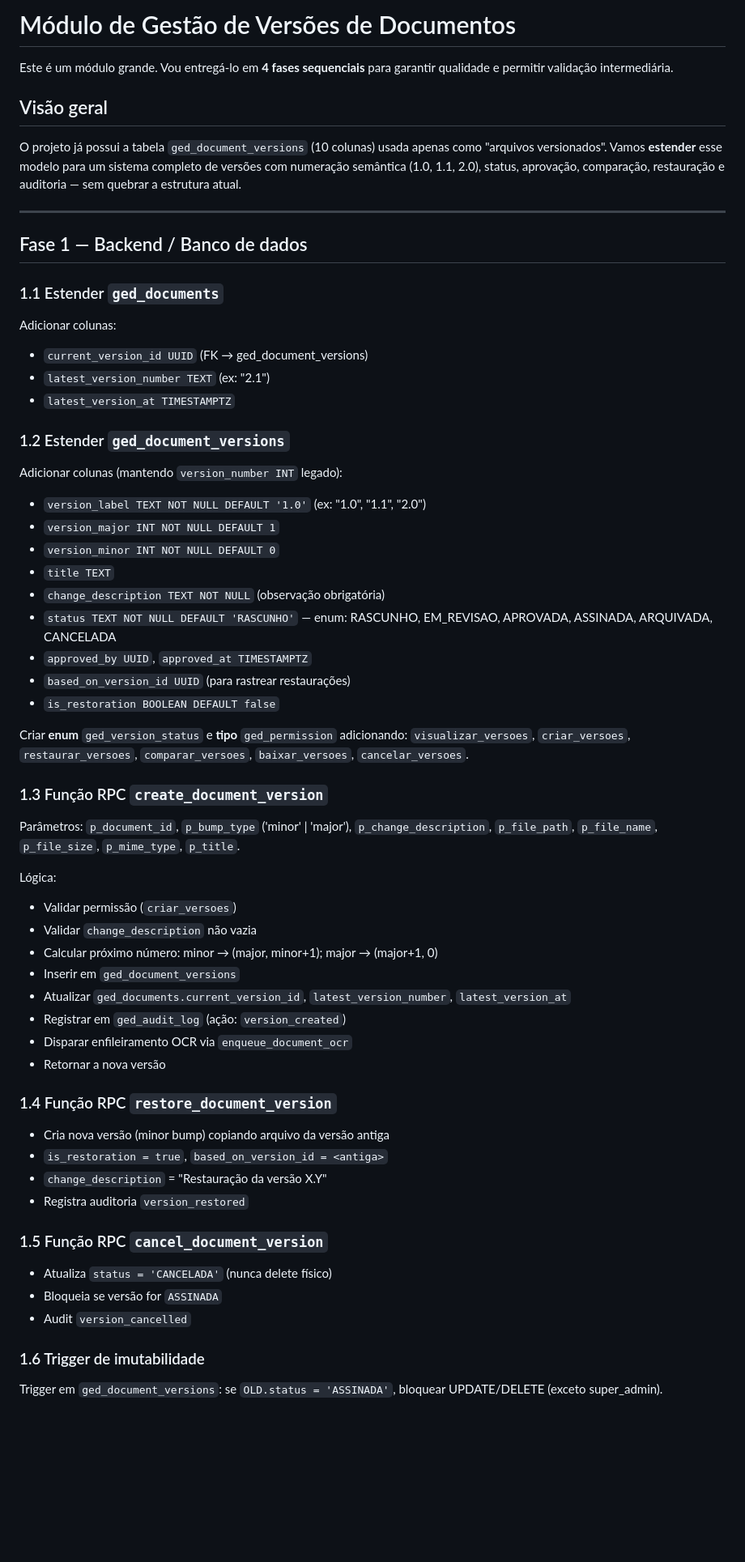
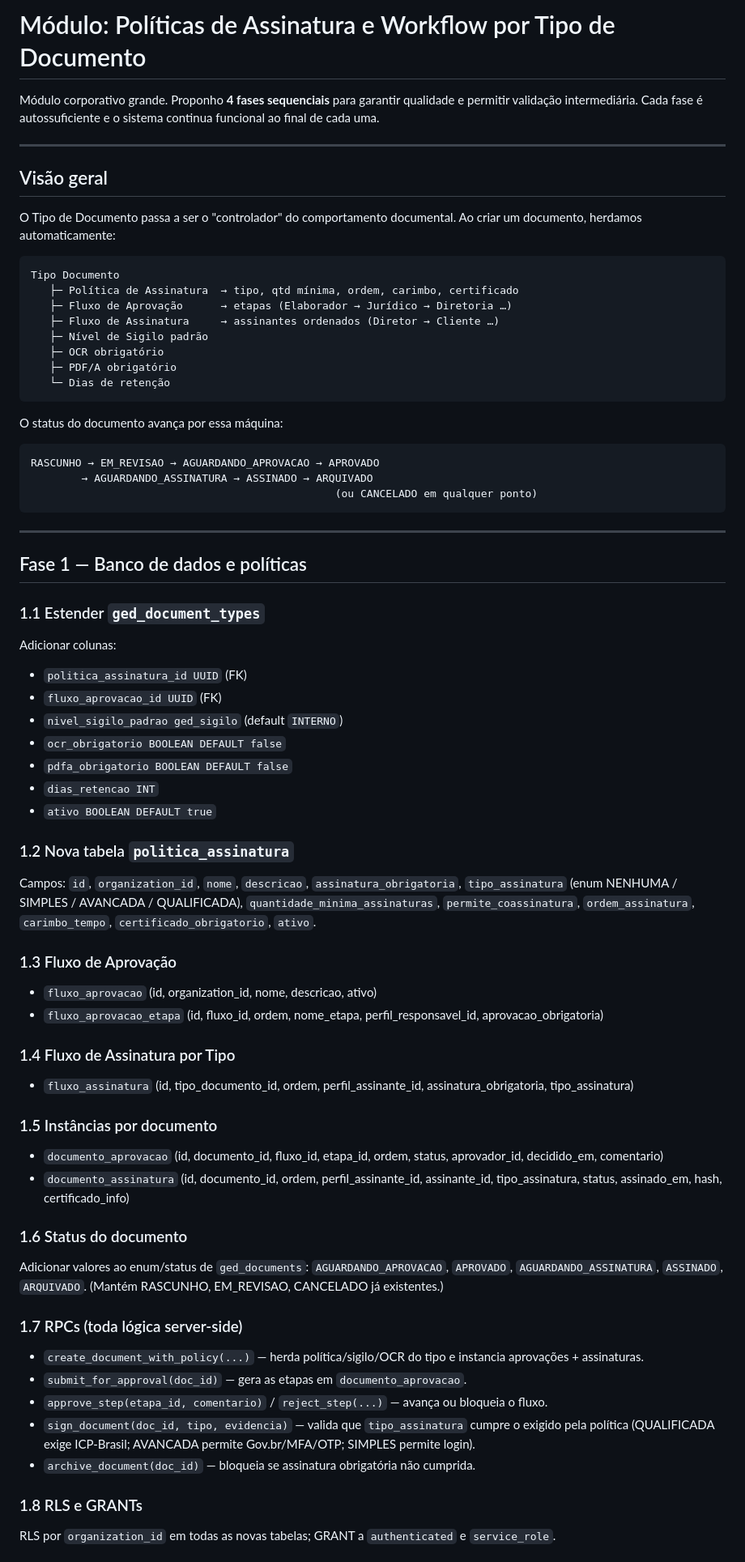
Before and after one commit to alexandrescampos/nexoged-d2038535, a Markdown page: .lovable/plan.md, the part around one of its changes. Shown at 81% size. Rendered like a GitHub page; blank space fills up the shorter version.

````diff
--- a/.lovable/plan.md
+++ b/.lovable/plan.md
@@ -1,59 +1,70 @@
-# Módulo de Gestão de Versões de Documentos
+# Módulo: Políticas de Assinatura e Workflow por Tipo de Documento
 
-Este é um módulo grande. Vou entregá-lo em **4 fases sequenciais** para garantir qualidade e permitir validação intermediária.
+Módulo corporativo grande. Proponho **4 fases sequenciais** para garantir qualidade e permitir validação intermediária. Cada fase é autossuficiente e o sistema continua funcional ao final de cada uma.
+
+---
 
 ## Visão geral
 
-O projeto já possui a tabela `ged_document_versions` (10 colunas) usada apenas como "arquivos versionados". Vamos **estender** esse modelo para um sistema completo de versões com numeração semântica (1.0, 1.1, 2.0), status, aprovação, comparação, restauração e auditoria — sem quebrar a estrutura atual.
+O Tipo de Documento passa a ser o "controlador" do comportamento documental. Ao criar um documento, herdamos automaticamente:
+
+```text
+Tipo Documento
+   ├─ Política de Assinatura  → tipo, qtd mínima, ordem, carimbo, certificado
+   ├─ Fluxo de Aprovação      → etapas (Elaborador → Jurídico → Diretoria …)
+   ├─ Fluxo de Assinatura     → assinantes ordenados (Diretor → Cliente …)
+   ├─ Nível de Sigilo padrão
+   ├─ OCR obrigatório
+   ├─ PDF/A obrigatório
+   └─ Dias de retenção
+```
+
+O status do documento avança por essa máquina:
+
+```text
+RASCUNHO → EM_REVISAO → AGUARDANDO_APROVACAO → APROVADO
+        → AGUARDANDO_ASSINATURA → ASSINADO → ARQUIVADO
+                                                (ou CANCELADO em qualquer ponto)
+```
 
 ---
 
-## Fase 1 — Backend / Banco de dados
+## Fase 1 — Banco de dados e políticas
 
-### 1.1 Estender `ged_documents`
+### 1.1 Estender `ged_document_types`
 Adicionar colunas:
-- `current_version_id UUID` (FK → ged_document_versions)
-- `latest_version_number TEXT` (ex: "2.1")
-- `latest_version_at TIMESTAMPTZ`
+- `politica_assinatura_id UUID` (FK)
+- `fluxo_aprovacao_id UUID` (FK)
+- `nivel_sigilo_padrao ged_sigilo` (default `INTERNO`)
+- `ocr_obrigatorio BOOLEAN DEFAULT false`
+- `pdfa_obrigatorio BOOLEAN DEFAULT false`
+- `dias_retencao INT`
+- `ativo BOOLEAN DEFAULT true`
 
-### 1.2 Estender `ged_document_versions`
-Adicionar colunas (mantendo `version_number INT` legado):
-- `version_label TEXT NOT NULL DEFAULT '1.0'` (ex: "1.0", "1.1", "2.0")
-- `version_major INT NOT NULL DEFAULT 1`
-- `version_minor INT NOT NULL DEFAULT 0`
-- `title TEXT`
-- `change_description TEXT NOT NULL` (observação obrigatória)
-- `status TEXT NOT NULL DEFAULT 'RASCUNHO'` — enum: RASCUNHO, EM_REVISAO, APROVADA, ASSINADA, ARQUIVADA, CANCELADA
-- `approved_by UUID`, `approved_at TIMESTAMPTZ`
-- `based_on_version_id UUID` (para rastrear restaurações)
-- `is_restoration BOOLEAN DEFAULT false`
+### 1.2 Nova tabela `politica_assinatura`
+Campos: `id`, `organization_id`, `nome`, `descricao`, `assinatura_obrigatoria`, `tipo_assinatura` (enum NENHUMA / SIMPLES / AVANCADA / QUALIFICADA), `quantidade_minima_assinaturas`, `permite_coassinatura`, `ordem_assinatura`, `carimbo_tempo`, `certificado_obrigatorio`, `ativo`.
 
-Criar **enum** `ged_version_status` e **tipo** `ged_permission` adicionando: `visualizar_versoes`, `criar_versoes`, `restaurar_versoes`, `comparar_versoes`, `baixar_versoes`, `cancelar_versoes`.
+### 1.3 Fluxo de Aprovação
+- `fluxo_aprovacao` (id, organization_id, nome, descricao, ativo)
+- `fluxo_aprovacao_etapa` (id, fluxo_id, ordem, nome_etapa, perfil_responsavel_id, aprovacao_obrigatoria)
 
-### 1.3 Função RPC `create_document_version`
-Parâmetros: `p_document_id`, `p_bump_type` ('minor' | 'major'), `p_change_description`, `p_file_path`, `p_file_name`, `p_file_size`, `p_mime_type`, `p_title`.
+### 1.4 Fluxo de Assinatura por Tipo
+- `fluxo_assinatura` (id, tipo_documento_id, ordem, perfil_assinante_id, assinatura_obrigatoria, tipo_assinatura)
 
-Lógica:
-- Validar permissão (`criar_versoes`)
-- Validar `change_description` não vazia
-- Calcular próximo número: minor → (major, minor+1); major → (major+1, 0)
-- Inserir em `ged_document_versions`
-- Atualizar `ged_documents.current_version_id`, `latest_version_number`, `latest_version_at`
-- Registrar em `ged_audit_log` (ação: `version_created`)
-- Disparar enfileiramento OCR via `enqueue_document_ocr`
-- Retornar a nova versão
+### 1.5 Instâncias por documento
+- `documento_aprovacao` (id, documento_id, fluxo_id, etapa_id, ordem, status, aprovador_id, decidido_em, comentario)
+- `documento_assinatura` (id, documento_id, ordem, perfil_assinante_id, assinante_id, tipo_assinatura, status, assinado_em, hash, certificado_info)
 
-### 1.4 Função RPC `restore_document_version`
-- Cria nova versão (minor bump) copiando arquivo da versão antiga
-- `is_restoration = true`, `based_on_version_id = <antiga>`
-- `change_description` = "Restauração da versão X.Y"
-- Registra auditoria `version_restored`
+### 1.6 Status do documento
+Adicionar valores ao enum/status de `ged_documents`: `AGUARDANDO_APROVACAO`, `APROVADO`, `AGUARDANDO_ASSINATURA`, `ASSINADO`, `ARQUIVADO`. (Mantém RASCUNHO, EM_REVISAO, CANCELADO já existentes.)
 
-### 1.5 Função RPC `cancel_document_version`
-- Atualiza `status = 'CANCELADA'` (nunca delete físico)
-- Bloqueia se versão for `ASSINADA`
-- Audit `version_cancelled`
+### 1.7 RPCs (toda lógica server-side)
+- `create_document_with_policy(...)` — herda política/sigilo/OCR do tipo e instancia aprovações + assinaturas.
+- `submit_for_approval(doc_id)` — gera as etapas em `documento_aprovacao`.
+- `approve_step(etapa_id, comentario)` / `reject_step(...)` — avança ou bloqueia o fluxo.
+- `sign_document(doc_id, tipo, evidencia)` — valida que `tipo_assinatura` cumpre o exigido pela política (QUALIFICADA exige ICP-Brasil; AVANCADA permite Gov.br/MFA/OTP; SIMPLES permite login).
+- `archive_document(doc_id)` — bloqueia se assinatura obrigatória não cumprida.
 
-### 1.6 Trigger de imutabilidade
-Trigger em `ged_document_versions`: se `OLD.status = 'ASSINADA'`, bloquear UPDATE/DELETE (exceto super_admin).
+### 1.8 RLS e GRANTs
+RLS por `organization_id` em todas as novas tabelas; GRANT a `authenticated` e `service_role`.
 
````
Also changed, not shown: other parts of .lovable/plan.md (+47 -61 lines).
